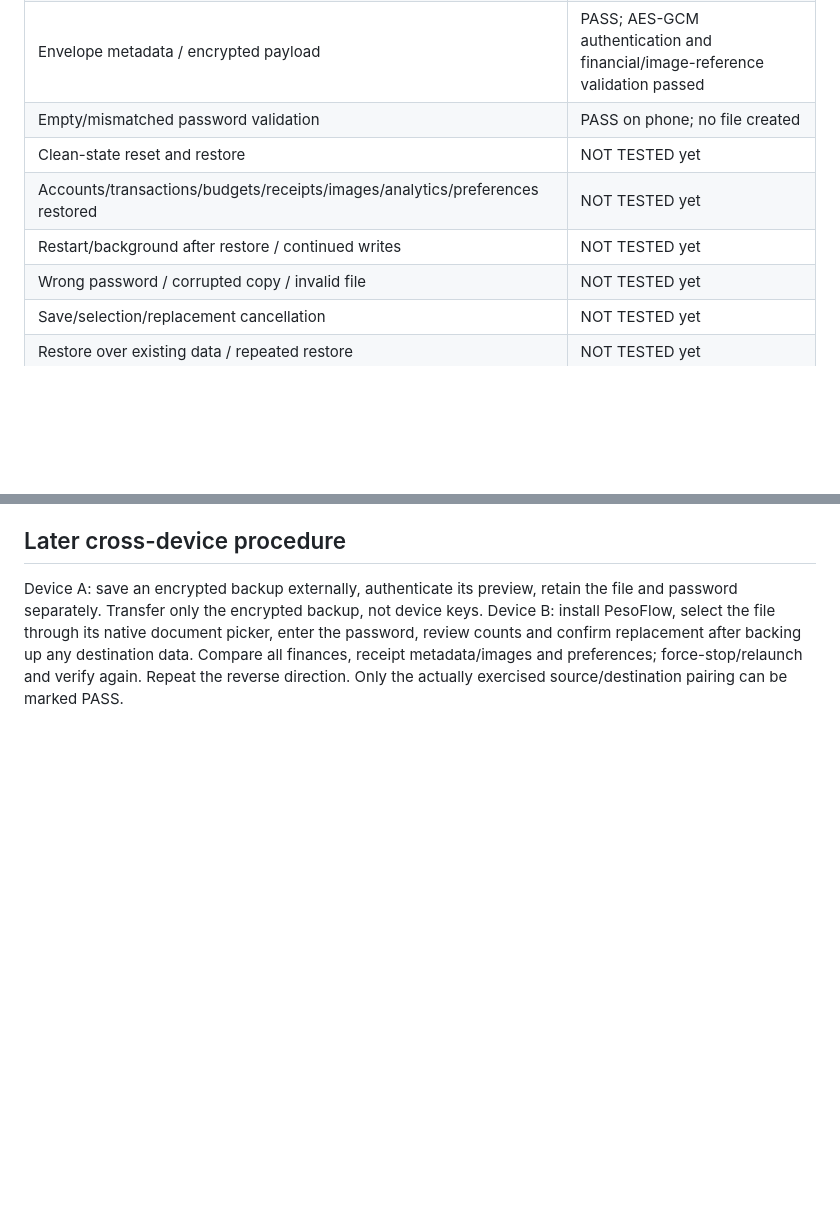
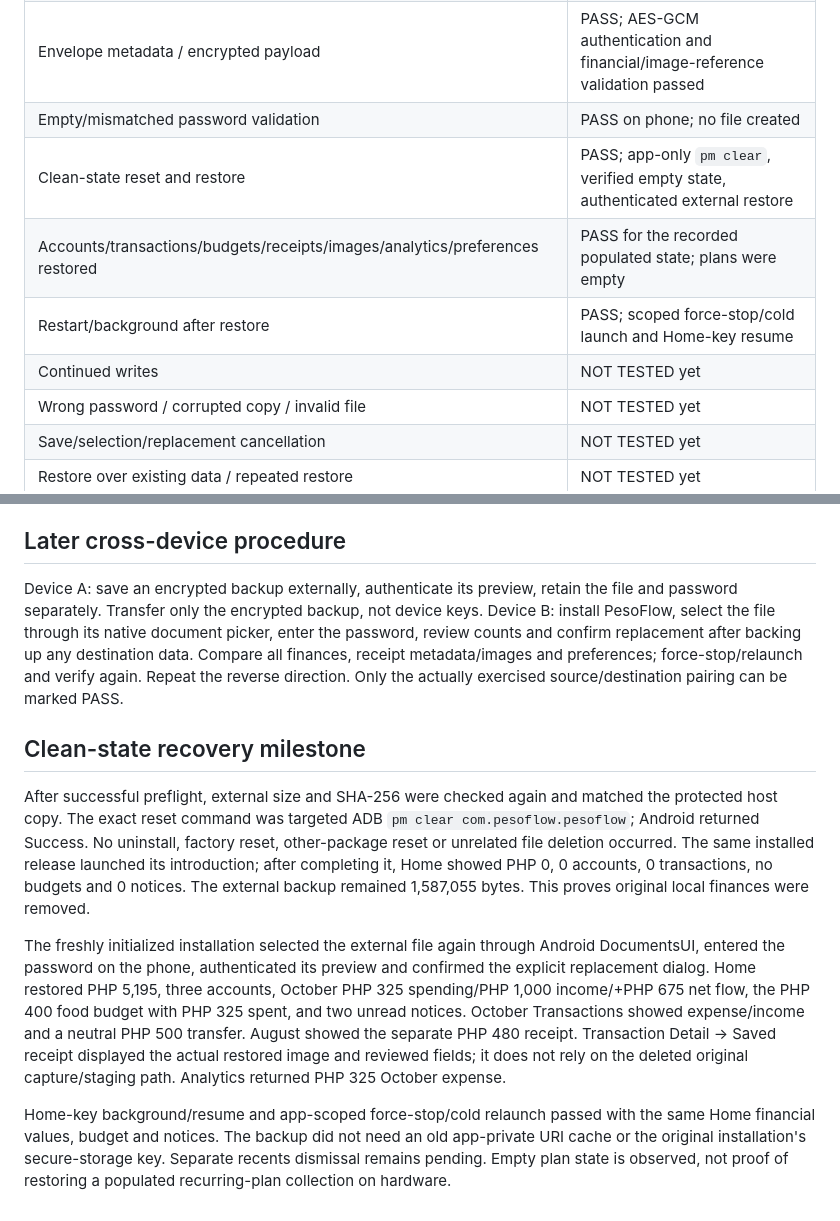
Before and after one commit to Toki001/pesoflow, a Markdown page: docs/verification/backup-restore-device-test.md, 2 parts joined by grey strips. Rendered like a GitHub page; blank space fills up the shorter version.

Commit message:
docs(backup): verify clean-state financial and receipt recovery

```diff
--- a/docs/verification/backup-restore-device-test.md
+++ b/docs/verification/backup-restore-device-test.md
@@ -90,9 +90,10 @@ No app data has been cleared at this checkpoint.
 | Android restore picker and valid-file selection | PASS |
 | Envelope metadata / encrypted payload | PASS; AES-GCM authentication and financial/image-reference validation passed |
 | Empty/mismatched password validation | PASS on phone; no file created |
-| Clean-state reset and restore | NOT TESTED yet |
-| Accounts/transactions/budgets/receipts/images/analytics/preferences restored | NOT TESTED yet |
-| Restart/background after restore / continued writes | NOT TESTED yet |
+| Clean-state reset and restore | PASS; app-only `pm clear`, verified empty state, authenticated external restore |
+| Accounts/transactions/budgets/receipts/images/analytics/preferences restored | PASS for the recorded populated state; plans were empty |
+| Restart/background after restore | PASS; scoped force-stop/cold launch and Home-key resume |
+| Continued writes | NOT TESTED yet |
 | Wrong password / corrupted copy / invalid file | NOT TESTED yet |
 | Save/selection/replacement cancellation | NOT TESTED yet |
 | Restore over existing data / repeated restore | NOT TESTED yet |
@@ -127,3 +128,30 @@ picker, enter the password, review counts and confirm replacement after backing
 up any destination data. Compare all finances, receipt metadata/images and
 preferences; force-stop/relaunch and verify again. Repeat the reverse direction.
 Only the actually exercised source/destination pairing can be marked PASS.
+
+
+## Clean-state recovery milestone
+
+After successful preflight, external size and SHA-256 were checked again and
+matched the protected host copy. The exact reset command was targeted ADB
+`pm clear com.pesoflow.pesoflow`; Android returned Success. No uninstall,
+factory reset, other-package reset or unrelated file deletion occurred. The same
+installed release launched its introduction; after completing it, Home showed
+PHP 0, 0 accounts, 0 transactions, no budgets and 0 notices. The external backup
+remained 1,587,055 bytes. This proves original local finances were removed.
+
+The freshly initialized installation selected the external file again through
+Android DocumentsUI, entered the password on the phone, authenticated its preview
+and confirmed the explicit replacement dialog. Home restored PHP 5,195, three
+accounts, October PHP 325 spending/PHP 1,000 income/+PHP 675 net flow, the
+PHP 400 food budget with PHP 325 spent, and two unread notices. October
+Transactions showed expense/income and a neutral PHP 500 transfer. August showed
+the separate PHP 480 receipt. Transaction Detail → Saved receipt displayed the
+actual restored image and reviewed fields; it does not rely on the deleted
+original capture/staging path. Analytics returned PHP 325 October expense.
+
+Home-key background/resume and app-scoped force-stop/cold relaunch passed with
+the same Home financial values, budget and notices. The backup did not need an
+old app-private URI cache or the original installation's secure-storage key.
+Separate recents dismissal remains pending. Empty plan state is observed, not
+proof of restoring a populated recurring-plan collection on hardware.
```
